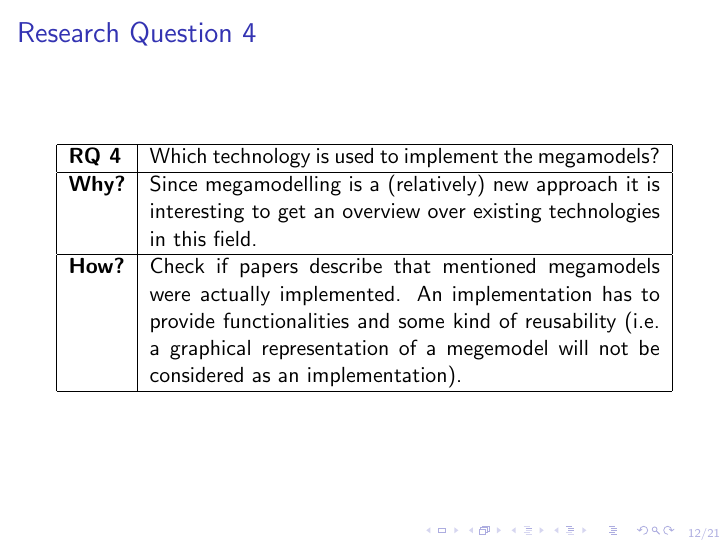
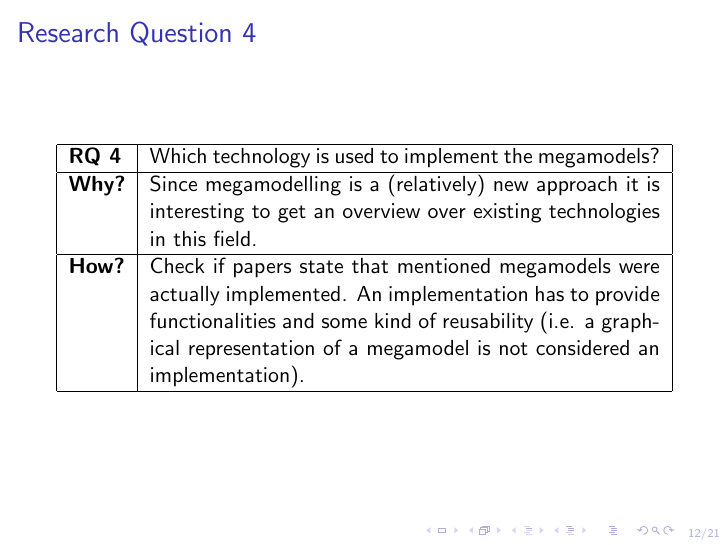
Before and after one commit to turbopope/sle16-sms, LaTeX slides (presentation.tex): page 13 of 22. Compiled offline with pdfLaTeX.

Commit message:
Correct RQ4-how

```diff
--- a/presentation.tex
+++ b/presentation.tex
@@ -107,7 +107,7 @@ From abstract of \textit{A Megamodel for Process Tailoring and Evolution} \cite{
 \begin{tabular}{|l|p{9cm}|}\hline
 \textbf{RQ 4} & Which technology is used to implement the megamodels?\\\hline
 \textbf{Why?} & Since megamodelling is a (relatively) new approach it is interesting to get an overview over existing technologies in this field.\\\hline
-\textbf{How?} & Check if papers describe that mentioned megamodels were actually implemented. An implementation has to provide functionalities and some kind of reusability (i.e. a graphical representation of a megemodel will not be considered as an implementation).\\\hline
+\textbf{How?} & Check if papers state that mentioned megamodels were actually implemented. An implementation has to provide functionalities and some kind of reusability (i.e. a graphical representation of a megamodel is not considered an implementation).\\\hline
 \end{tabular}
 \end{frame}
 
```
